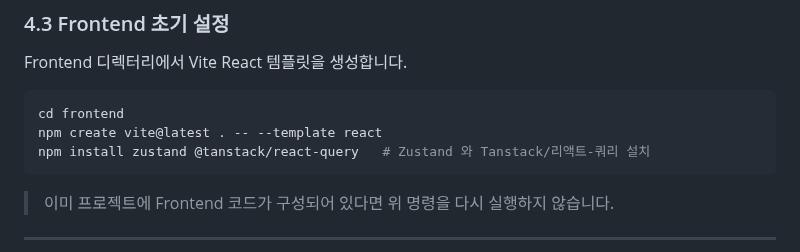
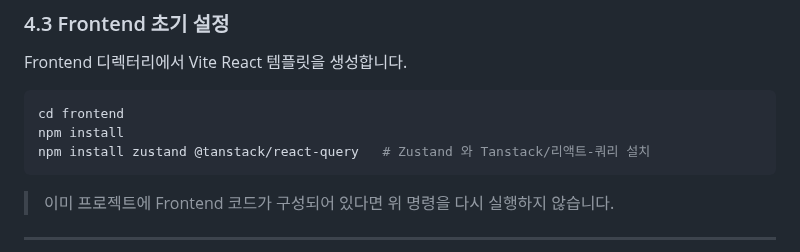
Before and after one commit to bluejals13/26-05adf, a Markdown page: docs/05_Installation.md, the part around the change. Rendered like a GitHub page.

````diff
--- a/docs/05_Installation.md
+++ b/docs/05_Installation.md
@@ -107,7 +107,7 @@ Frontend 디렉터리에서 Vite React 템플릿을 생성합니다.
 
 ```bash
 cd frontend
-npm create vite@latest . -- --template react
+npm install
 npm install zustand @tanstack/react-query   # Zustand 와 Tanstack/리액트-쿼리 설치
 ```
 
````
